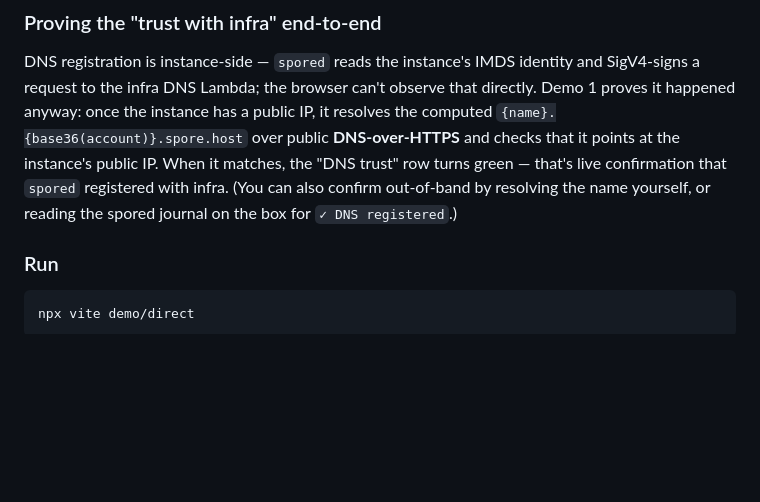
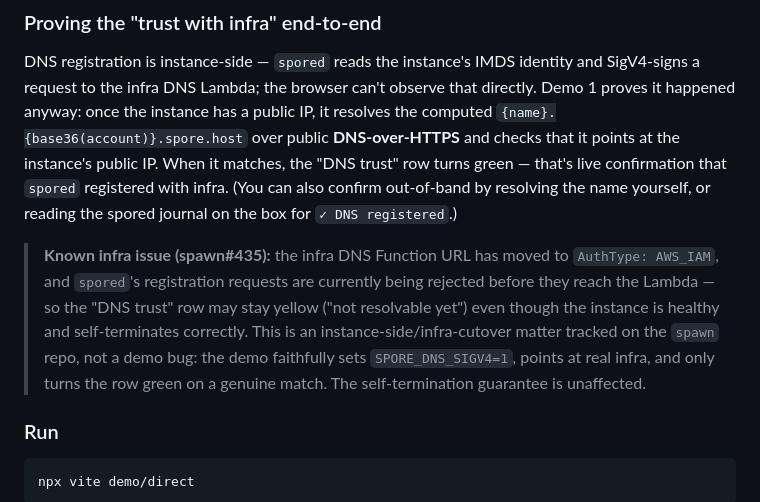
Before and after one commit to spore-host/spawn-ts, a Markdown page: demo/README.md, the part around the change. Rendered like a GitHub page; blank space fills up the shorter version.

Commit message:
docs: note the spored DNS-registration infra issue (spawn#435) in the demo
Live e2e validated both demos end-to-end (real t4g.nano in dev, spored
self-terminated on TTL, leak-checked clean). DNS registration did NOT complete:
the infra DNS Function URL has moved to AuthType: AWS_IAM and spored's requests
are rejected before reaching the Lambda (zero invocations). Filed as spawn#435;
documented in the demo README so the DNS-trust row staying yellow reads as the
known infra issue, not a demo bug. Removed the scratch e2e harness.

````diff
--- a/demo/README.md
+++ b/demo/README.md
@@ -39,6 +39,14 @@ green — that's live confirmation that `spored` registered with infra. (You can
 confirm out-of-band by resolving the name yourself, or reading the spored journal on the
 box for `✓ DNS registered`.)
 
+> **Known infra issue (spawn#435):** the infra DNS Function URL has moved to
+> `AuthType: AWS_IAM`, and `spored`'s registration requests are currently being rejected
+> before they reach the Lambda — so the "DNS trust" row may stay yellow ("not resolvable
+> yet") even though the instance is healthy and self-terminates correctly. This is an
+> instance-side/infra-cutover matter tracked on the `spawn` repo, not a demo bug: the
+> demo faithfully sets `SPORE_DNS_SIGV4=1`, points at real infra, and only turns the row
+> green on a genuine match. The self-termination guarantee is unaffected.
+
 ### Run
 
 ```bash
````
